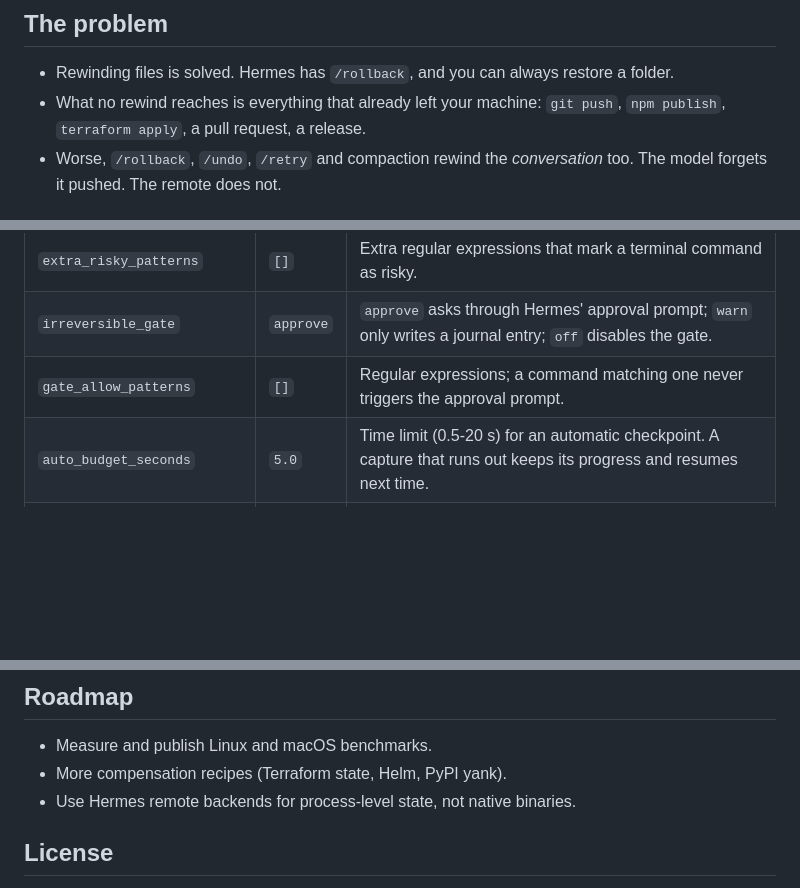
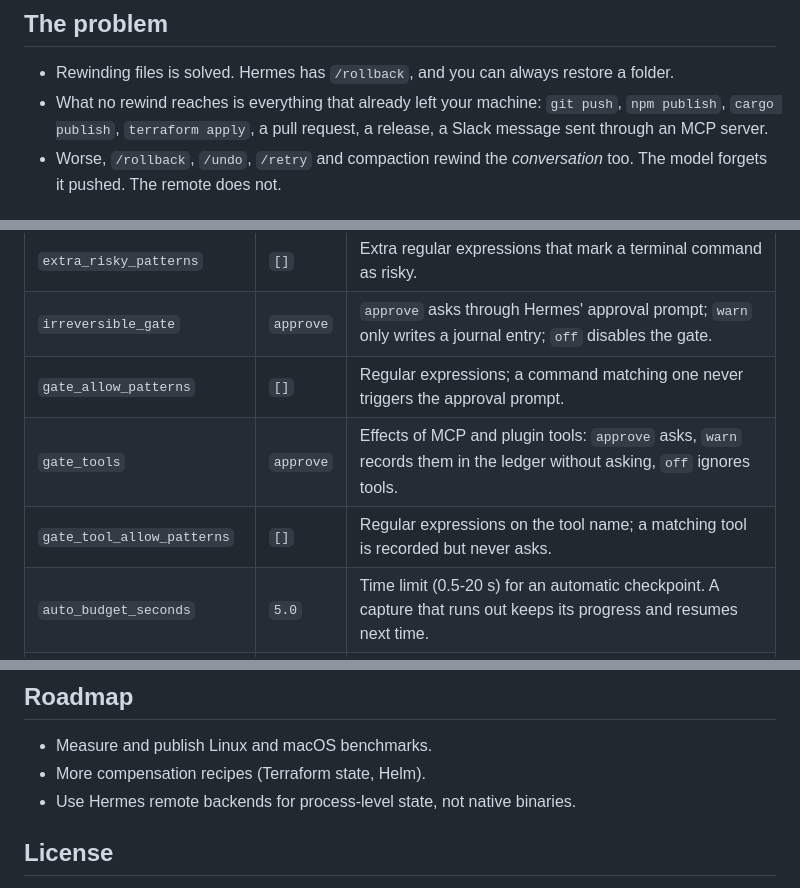
Before and after one commit to ddaikodaiko/hermes-time-machine, a Markdown page: README.md, 3 parts joined by grey strips. Drawn GitHub-style; blank space fills up the shorter version.

```diff
--- a/README.md
+++ b/README.md
@@ -14,7 +16,7 @@ effects a rewind cannot reach, and a memory of those effects that survives
 ## The problem
 
 - Rewinding files is solved. Hermes has `/rollback`, and you can always restore a folder.
-- What no rewind reaches is everything that already left your machine: `git push`, `npm publish`, `terraform apply`, a pull request, a release.
+- What no rewind reaches is everything that already left your machine: `git push`, `npm publish`, `cargo publish`, `terraform apply`, a pull request, a release, a Slack message sent through an MCP server.
 - Worse, `/rollback`, `/undo`, `/retry` and compaction rewind the *conversation* too. The model forgets it pushed. The remote does not.
 
 ## What it does
@@ -157,6 +159,8 @@ Every key in `plugin.yaml` `config_schema`:
 | `extra_risky_patterns` | `[]` | Extra regular expressions that mark a terminal command as risky. |
 | `irreversible_gate` | `approve` | `approve` asks through Hermes' approval prompt; `warn` only writes a journal entry; `off` disables the gate. |
 | `gate_allow_patterns` | `[]` | Regular expressions; a command matching one never triggers the approval prompt. |
+| `gate_tools` | `approve` | Effects of MCP and plugin tools: `approve` asks, `warn` records them in the ledger without asking, `off` ignores tools. |
+| `gate_tool_allow_patterns` | `[]` | Regular expressions on the tool name; a matching tool is recorded but never asks. |
 | `auto_budget_seconds` | `5.0` | Time limit (0.5-20 s) for an automatic checkpoint. A capture that runs out keeps its progress and resumes next time. |
 | `max_file_mb` | `50` | Files bigger than this are skipped (and counted) instead of copied. |
 | `effect_memory` | `true` | Remind the model of irreversible effects it can no longer see. |
@@ -288,7 +315,7 @@ repository and a local bare remote written as files. See `docs/DESIGN.md` and `d
 ## Roadmap
 
 - Measure and publish Linux and macOS benchmarks.
-- More compensation recipes (Terraform state, Helm, PyPI yank).
+- More compensation recipes (Terraform state, Helm).
 - Use Hermes remote backends for process-level state, not native binaries.
 
 ## License
```
Also changed, not shown: other parts of README.md (+29 -4 lines), CHANGELOG.md (+22 -0 lines), docs/assets/approval.png (added), docs/assets/remembers.png (added), docs/assets/rollback.png (added), 7 other files.
